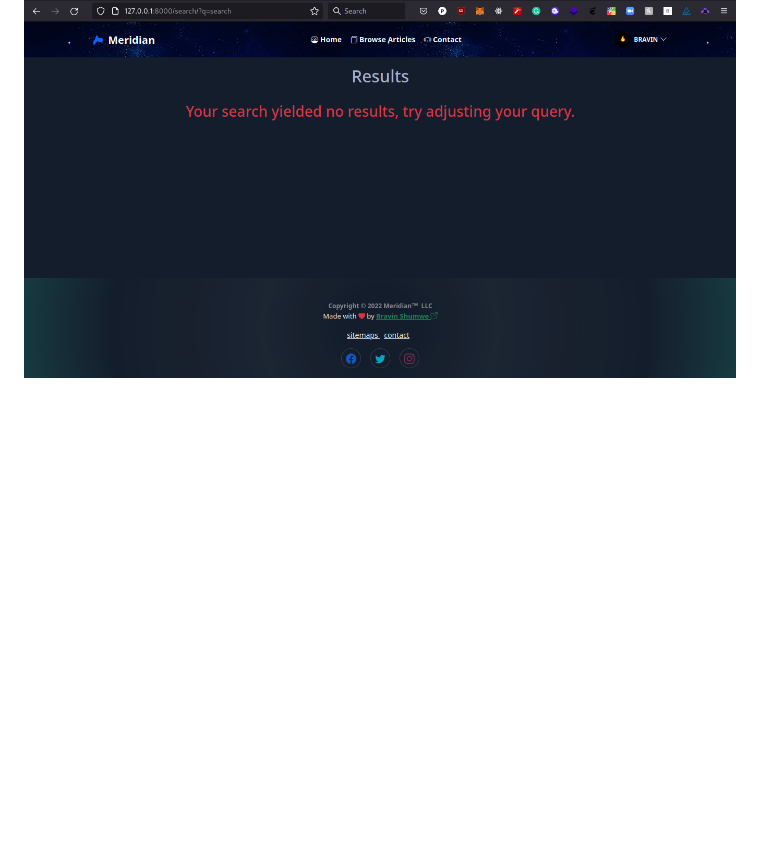
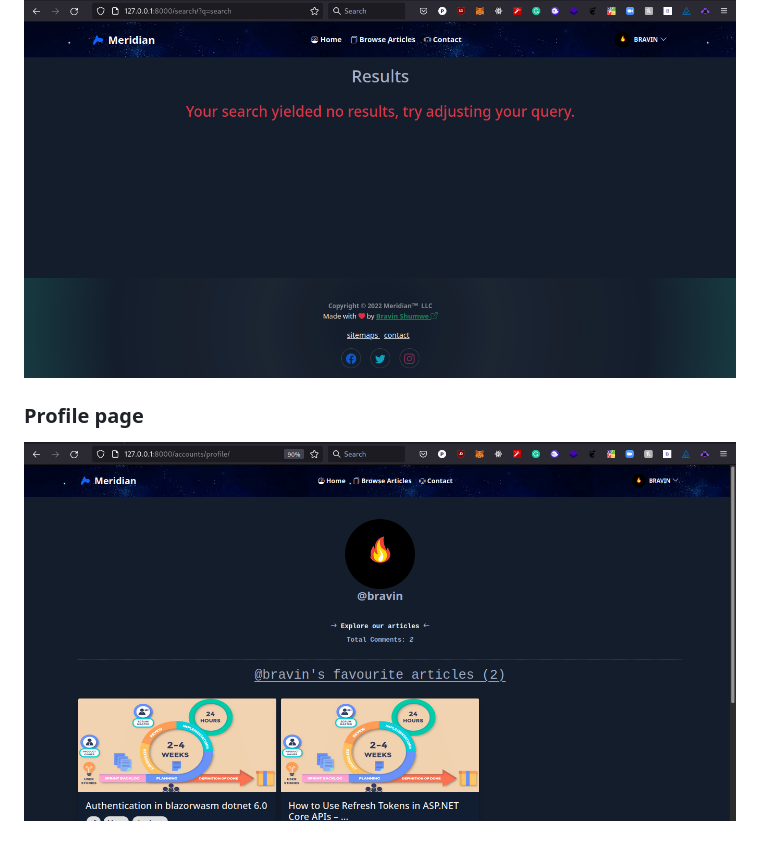
Before and after one commit to bravin99/meridian, a Markdown page: README.md, the part around the change. Drawn GitHub-style; pictures changed too: images/profile.png (added); blank space fills up the shorter version.

```diff
--- a/README.md
+++ b/README.md
@@ -23,3 +23,7 @@ Simple blogging website built with [Python]Django
 ### Search Page
 
 ![Search page](/images/search_page.png)
+
+### Profile page
+
+![profile page](/images/profile.png)
```
Also changed, not shown: images/update-details.png (added), 7 other files.
